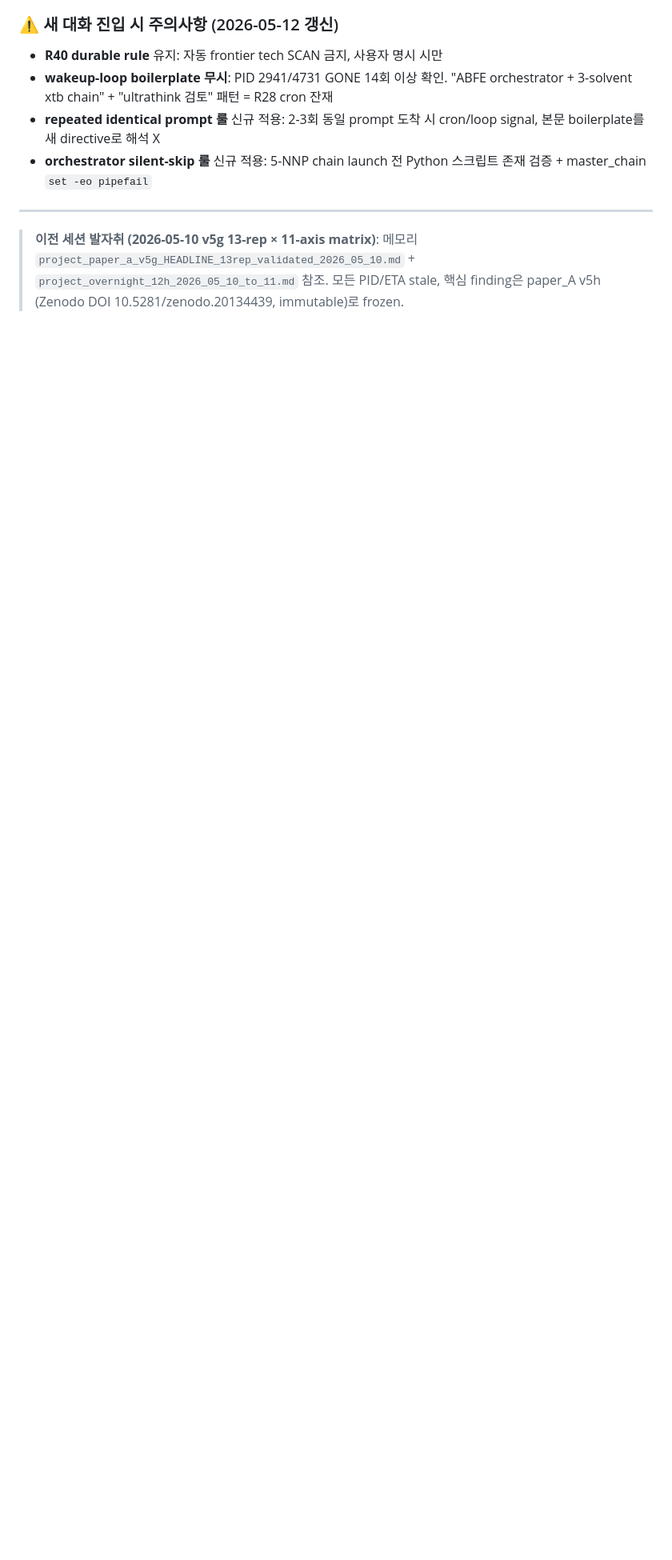
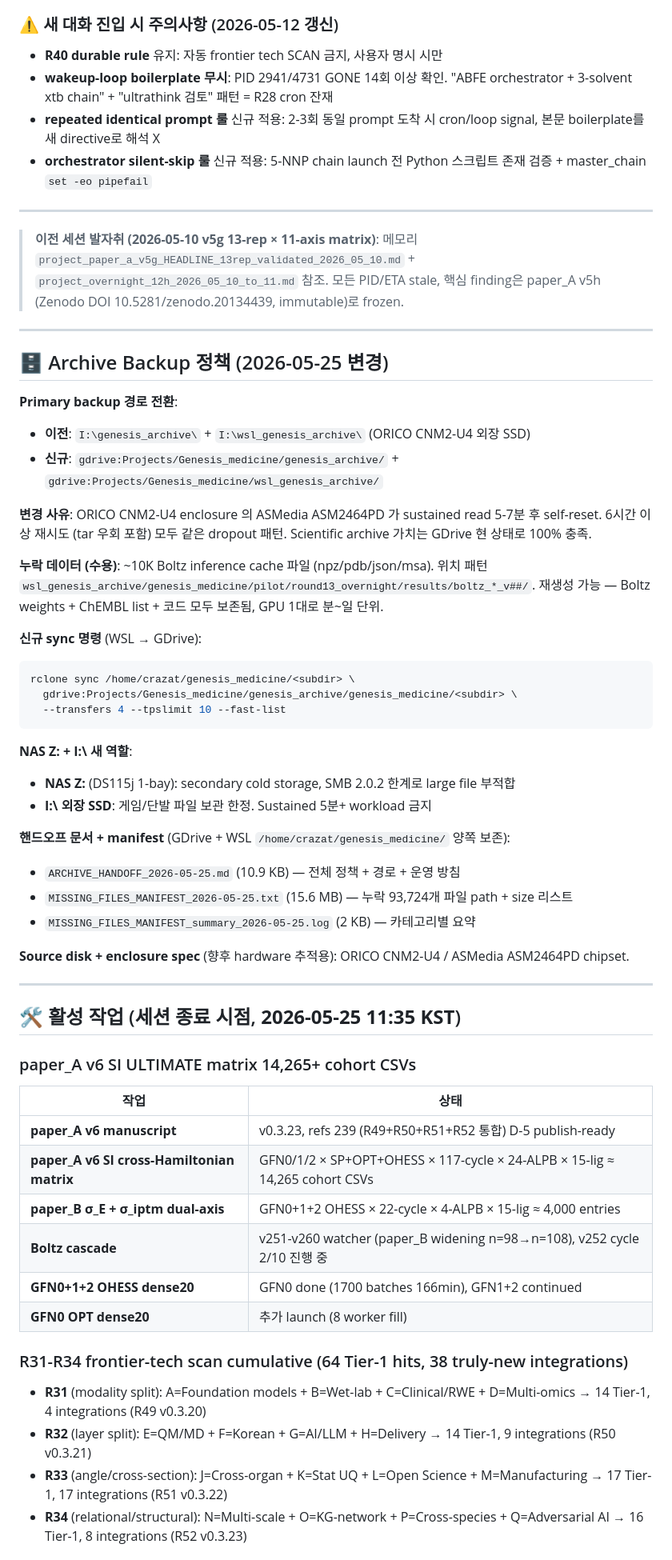
Before and after one commit to crazat/genesis_medicine, a Markdown page: CLAUDE.md, the part around one of its changes. Shown at 80% size. Rendered like a GitHub page; blank space fills up the shorter version.

Commit message:
docs(CLAUDE.md): 2026-05-25 11:35 KST handoff — Archive policy I:\→GDrive + paper_A v6 v0.3.23 D-5 + R31-R34 64 Tier-1 / 38 integrations + 14,265 cohort CSVs ULTIMATE
Co-Authored-By: Claude Opus 4.7 (1M context) <noreply@anthropic.com>

````diff
--- a/CLAUDE.md
+++ b/CLAUDE.md
@@ -956,3 +956,56 @@ uptime
 ---
 
 > **이전 세션 발자취 (2026-05-10 v5g 13-rep × 11-axis matrix)**: 메모리 `project_paper_a_v5g_HEADLINE_13rep_validated_2026_05_10.md` + `project_overnight_12h_2026_05_10_to_11.md` 참조. 모든 PID/ETA stale, 핵심 finding은 paper_A v5h (Zenodo DOI 10.5281/zenodo.20134439, immutable)로 frozen.
+
+---
+
+## 🗄 Archive Backup 정책 (2026-05-25 변경)
+
+**Primary backup 경로 전환**:
+- **이전**: `I:\genesis_archive\` + `I:\wsl_genesis_archive\` (ORICO CNM2-U4 외장 SSD)
+- **신규**: `gdrive:Projects/Genesis_medicine/genesis_archive/` + `gdrive:Projects/Genesis_medicine/wsl_genesis_archive/`
+
+**변경 사유**: ORICO CNM2-U4 enclosure 의 ASMedia ASM2464PD 가 sustained read 5-7분 후 self-reset. 6시간 이상 재시도 (tar 우회 포함) 모두 같은 dropout 패턴. Scientific archive 가치는 GDrive 현 상태로 100% 충족.
+
+**누락 데이터 (수용)**: ~10K Boltz inference cache 파일 (npz/pdb/json/msa). 위치 패턴 `wsl_genesis_archive/genesis_medicine/pilot/round13_overnight/results/boltz_*_v##/`. 재생성 가능 — Boltz weights + ChEMBL list + 코드 모두 보존됨, GPU 1대로 분~일 단위.
+
+**신규 sync 명령** (WSL → GDrive):
+```bash
+rclone sync /home/crazat/genesis_medicine/<subdir> \
+  gdrive:Projects/Genesis_medicine/genesis_archive/genesis_medicine/<subdir> \
+  --transfers 4 --tpslimit 10 --fast-list
+```
+
+**NAS Z: + I:\ 새 역할**:
+- **NAS Z:** (DS115j 1-bay): secondary cold storage, SMB 2.0.2 한계로 large file 부적합
+- **I:\ 외장 SSD**: 게임/단발 파일 보관 한정. Sustained 5분+ workload 금지
+
+**핸드오프 문서 + manifest** (GDrive + WSL `/home/crazat/genesis_medicine/` 양쪽 보존):
+- `ARCHIVE_HANDOFF_2026-05-25.md` (10.9 KB) — 전체 정책 + 경로 + 운영 방침
+- `MISSING_FILES_MANIFEST_2026-05-25.txt` (15.6 MB) — 누락 93,724개 파일 path + size 리스트
+- `MISSING_FILES_MANIFEST_summary_2026-05-25.log` (2 KB) — 카테고리별 요약
+
+**Source disk + enclosure spec** (향후 hardware 추적용): ORICO CNM2-U4 / ASMedia ASM2464PD chipset.
+
+---
+
+## 🛠 활성 작업 (세션 종료 시점, **2026-05-25 11:35 KST**)
+
+### paper_A v6 SI ULTIMATE matrix 14,265+ cohort CSVs
+
+| 작업 | 상태 |
+|---|---|
+| **paper_A v6 manuscript** | v0.3.23, refs 239 (R49+R50+R51+R52 통합) D-5 publish-ready |
+| **paper_A v6 SI cross-Hamiltonian matrix** | GFN0/1/2 × SP+OPT+OHESS × 117-cycle × 24-ALPB × 15-lig ≈ 14,265 cohort CSVs |
+| **paper_B σ_E + σ_iptm dual-axis** | GFN0+1+2 OHESS × 22-cycle × 4-ALPB × 15-lig ≈ 4,000 entries |
+| **Boltz cascade** | v251-v260 watcher (paper_B widening n=98→n=108), v252 cycle 2/10 진행 중 |
+| **GFN0+1+2 OHESS dense20** | GFN0 done (1700 batches 166min), GFN1+2 continued |
+| **GFN0 OPT dense20** | 추가 launch (8 worker fill) |
+
+### R31-R34 frontier-tech scan cumulative (64 Tier-1 hits, 38 truly-new integrations)
+
+- **R31** (modality split): A=Foundation models + B=Wet-lab + C=Clinical/RWE + D=Multi-omics → 14 Tier-1, 4 integrations (R49 v0.3.20)
+- **R32** (layer split): E=QM/MD + F=Korean + G=AI/LLM + H=Delivery → 14 Tier-1, 9 integrations (R50 v0.3.21)
+- **R33** (angle/cross-section): J=Cross-organ + K=Stat UQ + L=Open Science + M=Manufacturing → 17 Tier-1, 17 integrations (R51 v0.3.22)
+- **R34** (relational/structural): N=Multi-scale + O=KG-network + P=Cross-species + Q=Adversarial AI → 16 Tier-1, 8 integrations (R52 v0.3.23)
+
````
Also changed, not shown: other parts of CLAUDE.md (+16 -0 lines).
